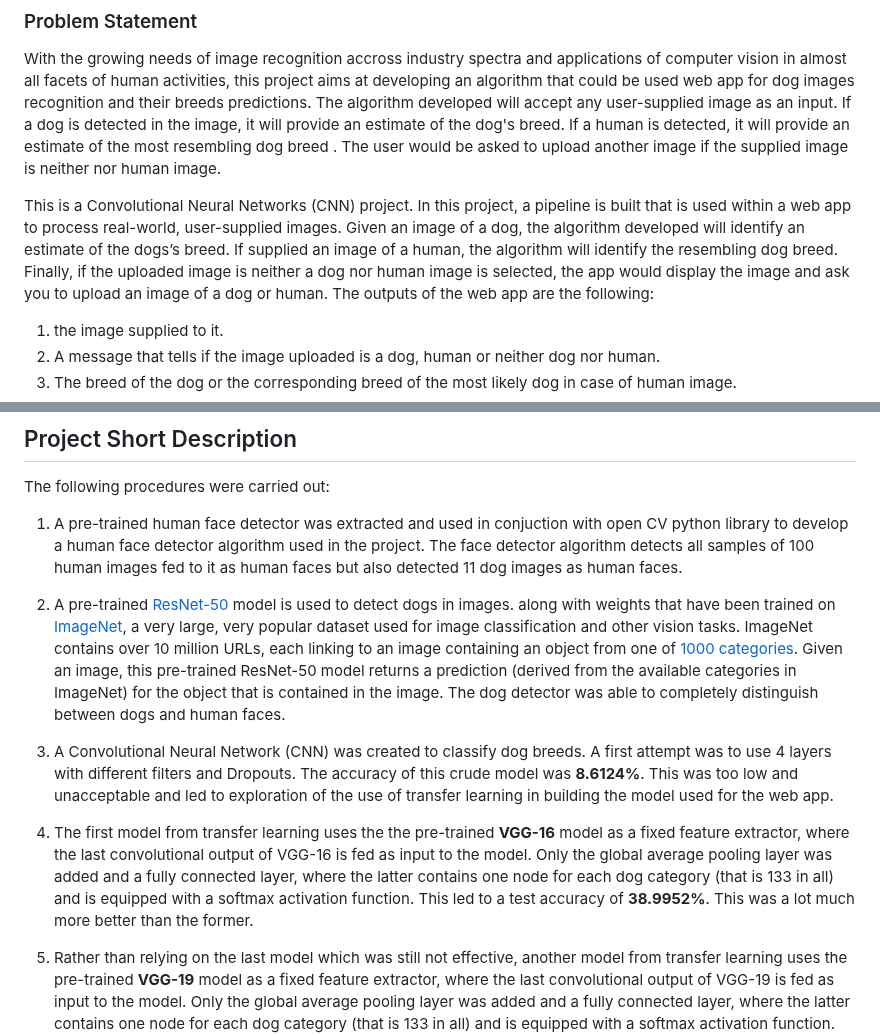
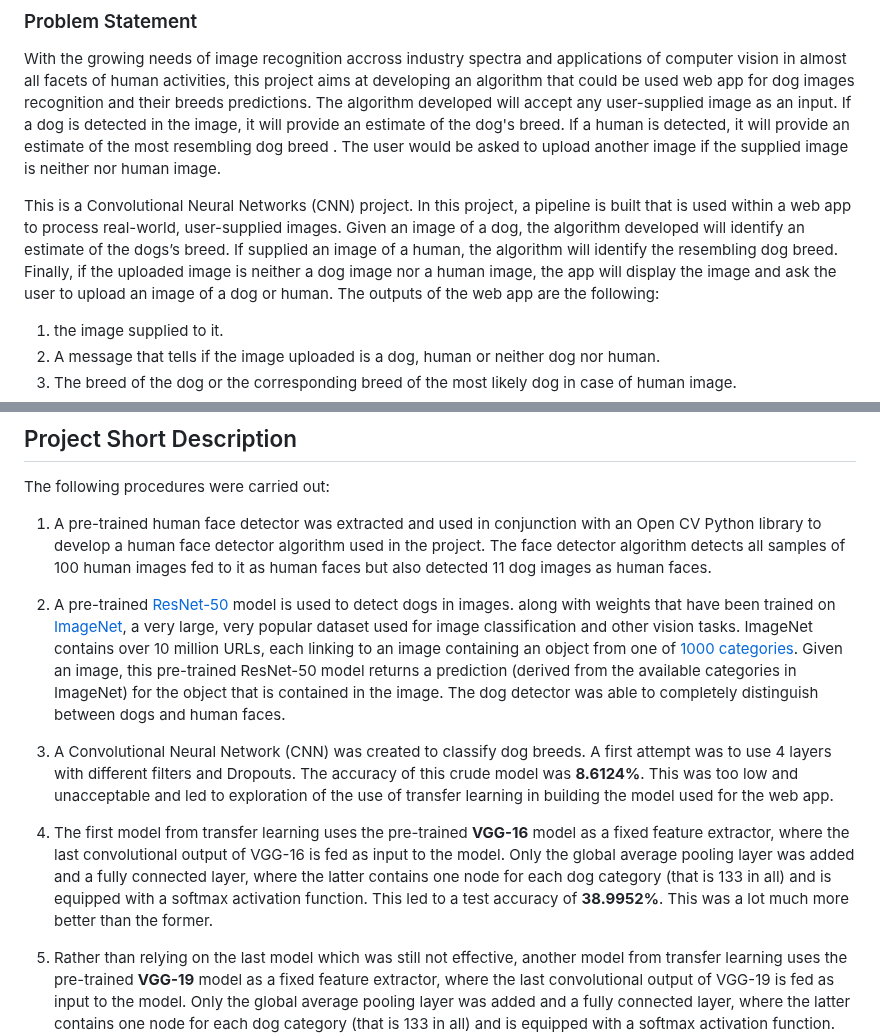
Before and after one commit to Ernestoffor/dog_breed_predictor, a Markdown page: README.md, 2 parts joined by grey strips. Drawn GitHub-style.

```diff
--- a/README.md
+++ b/README.md
@@ -23,7 +23,7 @@
 ### Problem Statement
 With the growing needs of image recognition accross industry spectra and  applications of computer vision in almost all facets of human activities, this project aims at  developing an algorithm that could be used web app for dog images recognition and their breeds predictions. The algorithm developed will accept any user-supplied image as an input. If a dog is detected in the image, it will provide an estimate of the dog's breed. If a human is detected, it will provide an estimate of the most resembling dog breed . The user would be asked to upload another image if the supplied image is neither nor human image.
 
-This is a Convolutional Neural Networks (CNN) project. In this project,  a pipeline  is built that is used within a web app to process real-world, user-supplied images.  Given an image of a dog, the  algorithm  developed will identify an estimate of the dogs’s breed.  If supplied an image of a human, the algorithm will identify the resembling dog breed. Finally, if the uploaded image is neither a dog nor human image is selected, the app would display the image and ask you to upload an image of a dog or human.
+This is a Convolutional Neural Networks (CNN) project. In this project,  a pipeline  is built that is used within a web app to process real-world, user-supplied images.  Given an image of a dog, the  algorithm  developed will identify an estimate of the dogs’s breed.  If supplied an image of a human, the algorithm will identify the resembling dog breed. Finally, if the uploaded image is neither a dog image nor a human image, the app will display the image and ask the user to upload an image of a dog or human.
 The outputs of the web app are the following:
 1. the image supplied to it.
 2. A message that tells if the image uploaded is a dog, human or neither dog nor human.
@@ -43,13 +43,13 @@ Along with exploring state-of-the-art CNN models for classification, this projec
 
 The following procedures were carried out:
 
-1. A pre-trained human face detector was extracted and used in conjuction with open CV python library to develop a human face detector algorithm used in the project. The face detector algorithm detects all samples of 100 human images  fed to it as human faces but also detected 11 dog images as human faces.
+1. A pre-trained human face detector was extracted and used in conjunction with an Open CV Python library to develop a human face detector algorithm used in the project. The face detector algorithm detects all samples of 100 human images  fed to it as human faces but also detected 11 dog images as human faces.
 
 2. A pre-trained [ResNet-50](http://ethereon.github.io/netscope/#/gist/db945b393d40bfa26006)  model is used to detect dogs in images. along with weights that have been trained on [ImageNet](http://www.image-net.org/), a very large, very popular dataset used for image classification and other vision tasks.  ImageNet contains over 10 million URLs, each linking to an image containing an object from one of [1000 categories](https://gist.github.com/yrevar/942d3a0ac09ec9e5eb3a).  Given an image, this pre-trained ResNet-50 model returns a prediction (derived from the available categories in ImageNet) for the object that is contained in the image. The dog detector was able to completely distinguish between dogs and human faces.
 
 3. A Convolutional Neural Network (CNN)  was created to classify dog breeds. A first attempt was to use 4 layers with different filters and Dropouts. The accuracy of this crude model was **8.6124%**. This was too low and unacceptable and led to exploration of the use of transfer learning in building the model used for the web app.
 
-4. The first model from transfer learning uses the the pre-trained **VGG-16** model as a fixed feature extractor, where the last convolutional output of VGG-16 is fed as input to the model. Only the global average pooling layer was added and a fully connected layer, where the latter contains one node for each dog category (that is 133 in all) and is equipped with a softmax activation function. This led to a test accuracy of **38.9952%**. This was a lot much more better than the former.
+4. The first model from transfer learning uses the pre-trained **VGG-16** model as a fixed feature extractor, where the last convolutional output of VGG-16 is fed as input to the model. Only the global average pooling layer was added and a fully connected layer, where the latter contains one node for each dog category (that is 133 in all) and is equipped with a softmax activation function. This led to a test accuracy of **38.9952%**. This was a lot much more better than the former.
 
 5. Rather than relying on the last model which was still not effective, another model from transfer learning uses the  pre-trained **VGG-19** model as a fixed feature extractor, where the last convolutional output of VGG-19 is fed as input to the model. Only the global average pooling layer was added and a fully connected layer, where the latter contains one node for each dog category (that is 133 in all) and is equipped with a softmax activation function. This led to a test accuracy of **62.6794%**. This was a lot much more better than the previous model.
 
```
